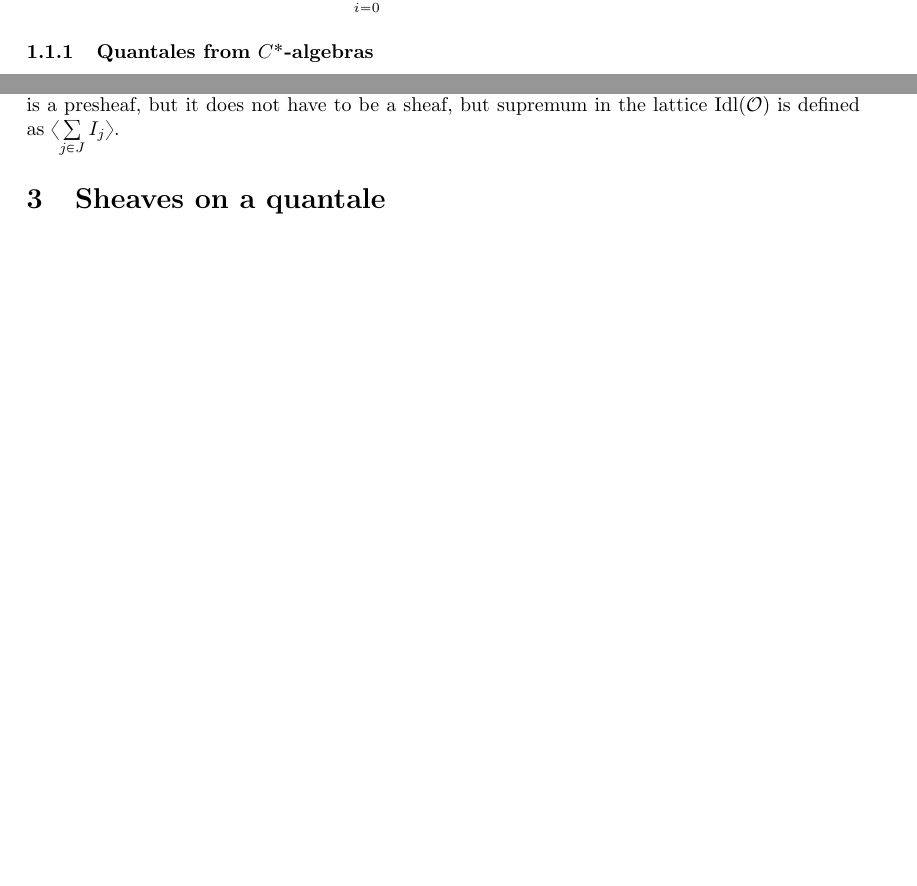
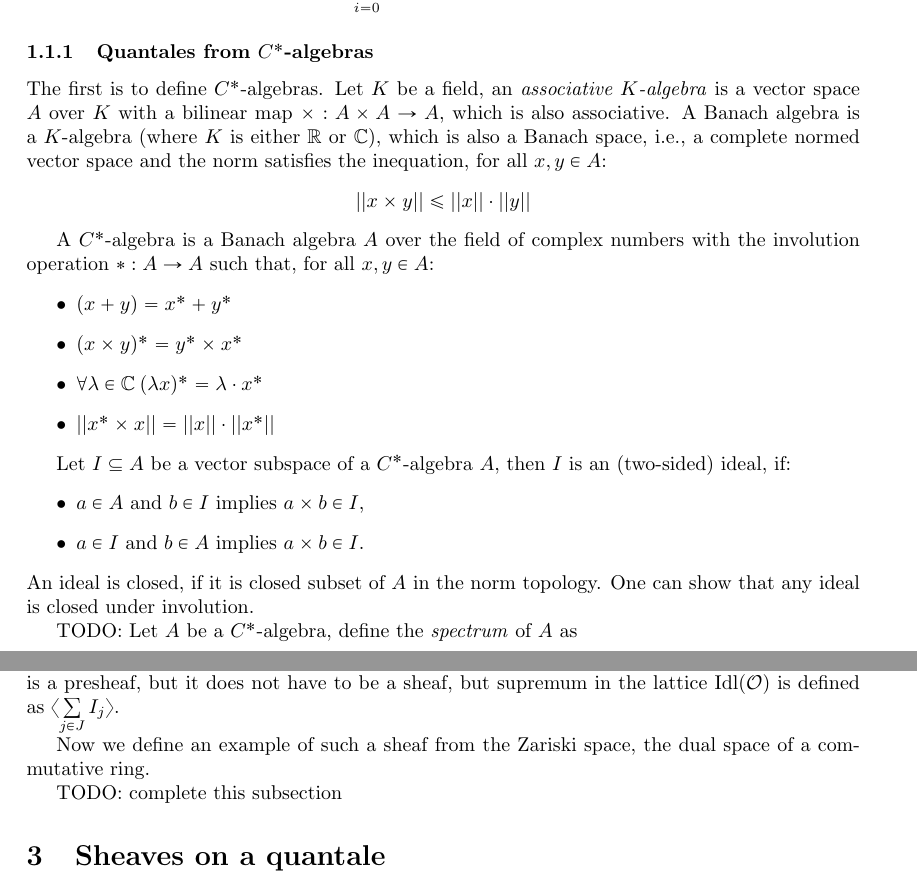
Before and after one commit to DanielRrr/geometric-logic, a LaTeX document (Text.tex): two parts of pages 2 and 9 of 10 before the commit and two parts of pages 2 and 10 of 11 after it, joined at a grey line, cut so that both start at the same text, the shorter picture padded with empty space. Compiled offline with pdfLaTeX.

Commit message:
C*-related definitions

```diff
--- a/Text.tex
+++ b/Text.tex
@@ -92,6 +92,28 @@ $G \cdot H = \{ \sum \limits_{i = 0}^n a_i b_i \: | \: a_i \in G, b_i \in H, n <
 \end{center}
 
 \subsubsection{Quantales from $C^{*}$-algebras}
+
+The first is to define $C^{*}$-algebras. Let $K$ be a field, an \emph{associative $K$-algebra} is a vector space $A$ over $K$ with a bilinear map $\times : A \times A \to A$, which is also associative. A Banach algebra is a $K$-algebra (where $K$ is either $\mathbb{R}$ or $\mathbb{C}$), which is also a Banach space, i.e., a complete normed vector space and the norm satisfies the inequation, for all $x, y \in A$:
+\begin{center}
+$||x \times y|| \leq ||x|| \cdot ||y||$
+\end{center}
+
+A $C^{*}$-algebra is a Banach algebra $A$ over the field of complex numbers with the involution operation $* : A \to A$ such that, for all $x, y \in A$:
+\begin{itemize}
+\item $(x + y) = x^* + y^*$
+\item $(x \times y)^* = y^* \times x^*$
+\item $\forall \lambda \in \mathbb{C} \: (\lambda x)^* = \lambda \cdot x^*$
+\item $||x^* \times x|| = ||x||\cdot||x^*||$
+\end{itemize}
+
+Let $I \subseteq A$ be a vector subspace of a $C^*$-algebra $A$, then $I$ is an (two-sided) ideal, if:
+\begin{itemize}
+\item $a \in A$ and $b \in I$ implies $a \times b \in I$,
+\item $a \in I$ and $b \in A$ implies $a \times b \in I$.
+\end{itemize}
+An ideal is closed, if it is closed subset of $A$ in the norm topology. One can show that any ideal is closed under involution.
+
+TODO: Let $A$ be a $C^*$-algebra, define the \emph{spectrum} of $A$ as
 
 \subsection{Localic cover systems for locale representation}
 
@@ -546,6 +568,10 @@ $\langle I \rangle = \bigcap \{ J \in \operatorname{Idl}(\mathcal{O}) \: | \: I
 
 Consider a family $\{ I_j \}_{j \in J}$ of ideals where each $I_j \in \operatorname{Idl}(\mathcal{O})$, then the assignment $a \mapsto \sum \limits_{j \in J} I_j(a)$ is a presheaf, but it does not have to be a sheaf, but supremum in the lattice $\operatorname{Idl}(\mathcal{O})$ is defined as $\langle \sum \limits_{j \in J} I_j \rangle$.
 
+Now we define an example of such a sheaf from the Zariski space, the dual space of a commutative ring.
+
+TODO: complete this subsection
+
 \section{Sheaves on a quantale}
 
 \section{Kripke-Joyal semantics and quantifiers via adjoint functors}
```
Also changed, not shown: Text.pdf, Text.tex (2 more changed lines).
